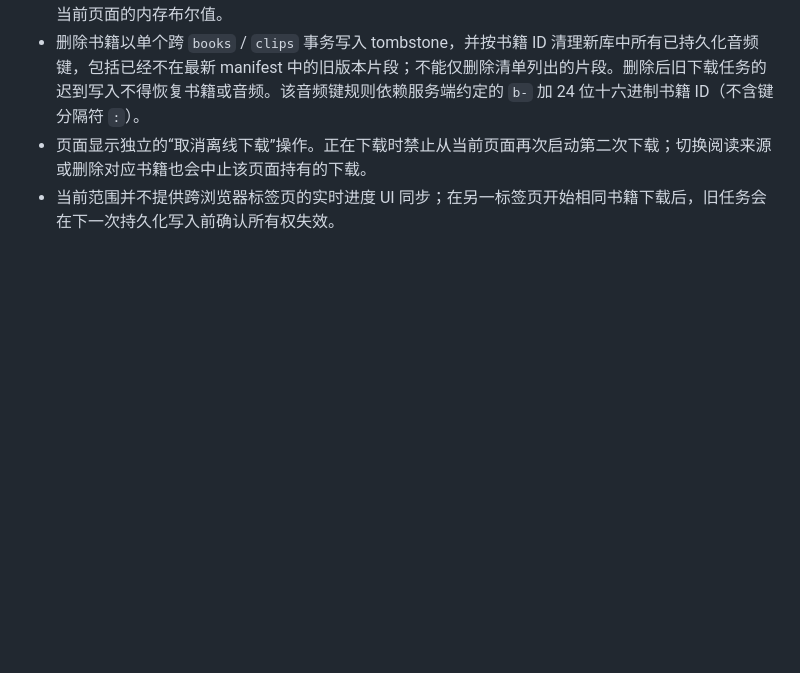
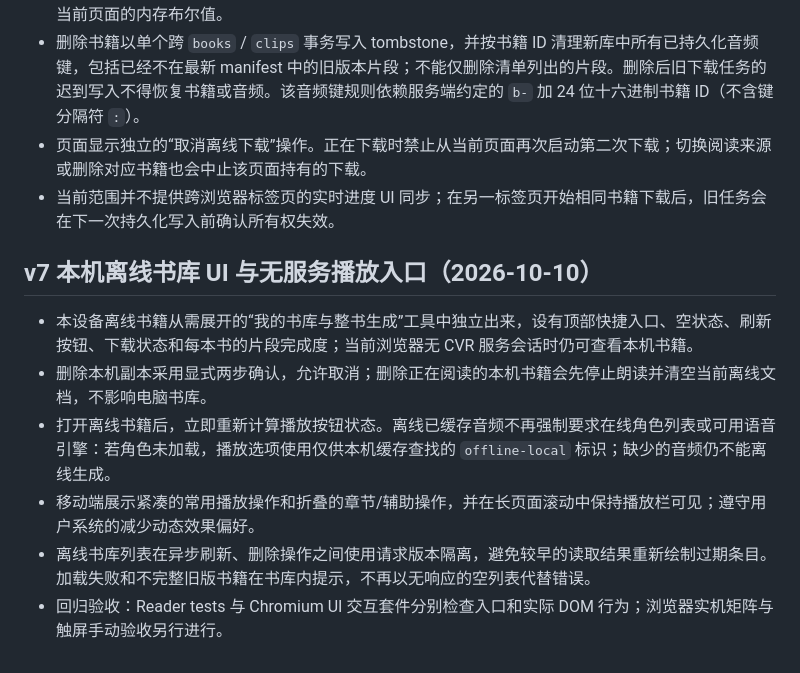
Before and after one commit to 11576865/Character-Voice-Reader, a Markdown page: docs/reader-state.md, the part around the change. GitHub-like rendering; blank space fills up the shorter version.

Commit message:
docs(reader): record offline-first shelf and no-service playback UX

```diff
--- a/docs/reader-state.md
+++ b/docs/reader-state.md
@@ -120,3 +120,12 @@ finished
 - 删除书籍以单个跨 `books` / `clips` 事务写入 tombstone，并按书籍 ID 清理新库中所有已持久化音频键，包括已经不在最新 manifest 中的旧版本片段；不能仅删除清单列出的片段。删除后旧下载任务的迟到写入不得恢复书籍或音频。该音频键规则依赖服务端约定的 `b-` 加 24 位十六进制书籍 ID（不含键分隔符 `:`）。
 - 页面显示独立的“取消离线下载”操作。正在下载时禁止从当前页面再次启动第二次下载；切换阅读来源或删除对应书籍也会中止该页面持有的下载。
 - 当前范围并不提供跨浏览器标签页的实时进度 UI 同步；在另一标签页开始相同书籍下载后，旧任务会在下一次持久化写入前确认所有权失效。
+
+## v7 本机离线书库 UI 与无服务播放入口（2026-10-10）
+
+- 本设备离线书籍从需展开的“我的书库与整书生成”工具中独立出来，设有顶部快捷入口、空状态、刷新按钮、下载状态和每本书的片段完成度；当前浏览器无 CVR 服务会话时仍可查看本机书籍。
+- 删除本机副本采用显式两步确认，允许取消；删除正在阅读的本机书籍会先停止朗读并清空当前离线文档，不影响电脑书库。
+- 打开离线书籍后，立即重新计算播放按钮状态。离线已缓存音频不再强制要求在线角色列表或可用语音引擎：若角色未加载，播放选项使用仅供本机缓存查找的 `offline-local` 标识；缺少的音频仍不能离线生成。
+- 移动端展示紧凑的常用播放操作和折叠的章节/辅助操作，并在长页面滚动中保持播放栏可见；遵守用户系统的减少动态效果偏好。
+- 离线书库列表在异步刷新、删除操作之间使用请求版本隔离，避免较早的读取结果重新绘制过期条目。加载失败和不完整旧版书籍在书库内提示，不再以无响应的空列表代替错误。
+- 回归验收：Reader tests 与 Chromium UI 交互套件分别检查入口和实际 DOM 行为；浏览器实机矩阵与触屏手动验收另行进行。
```
